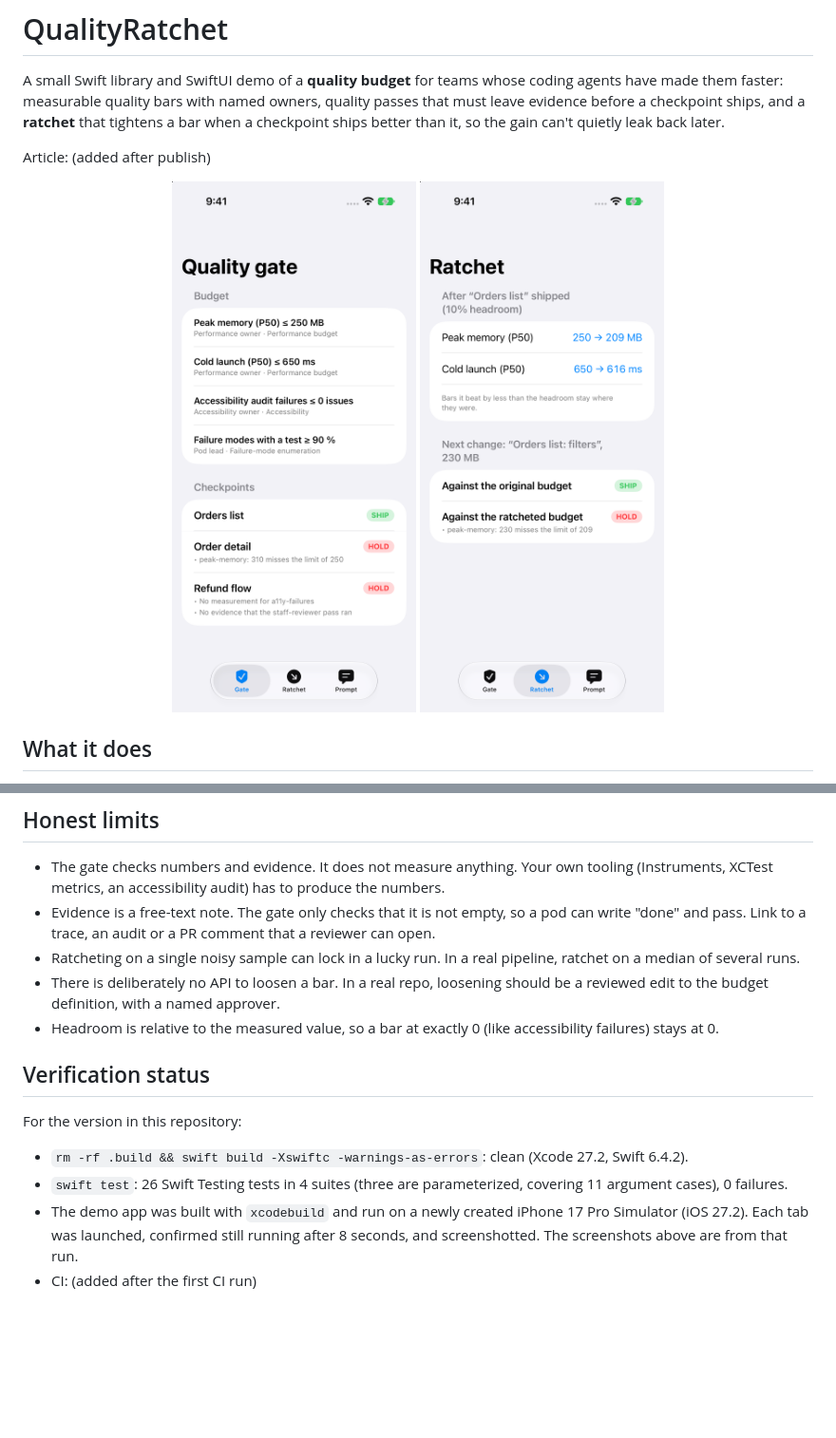
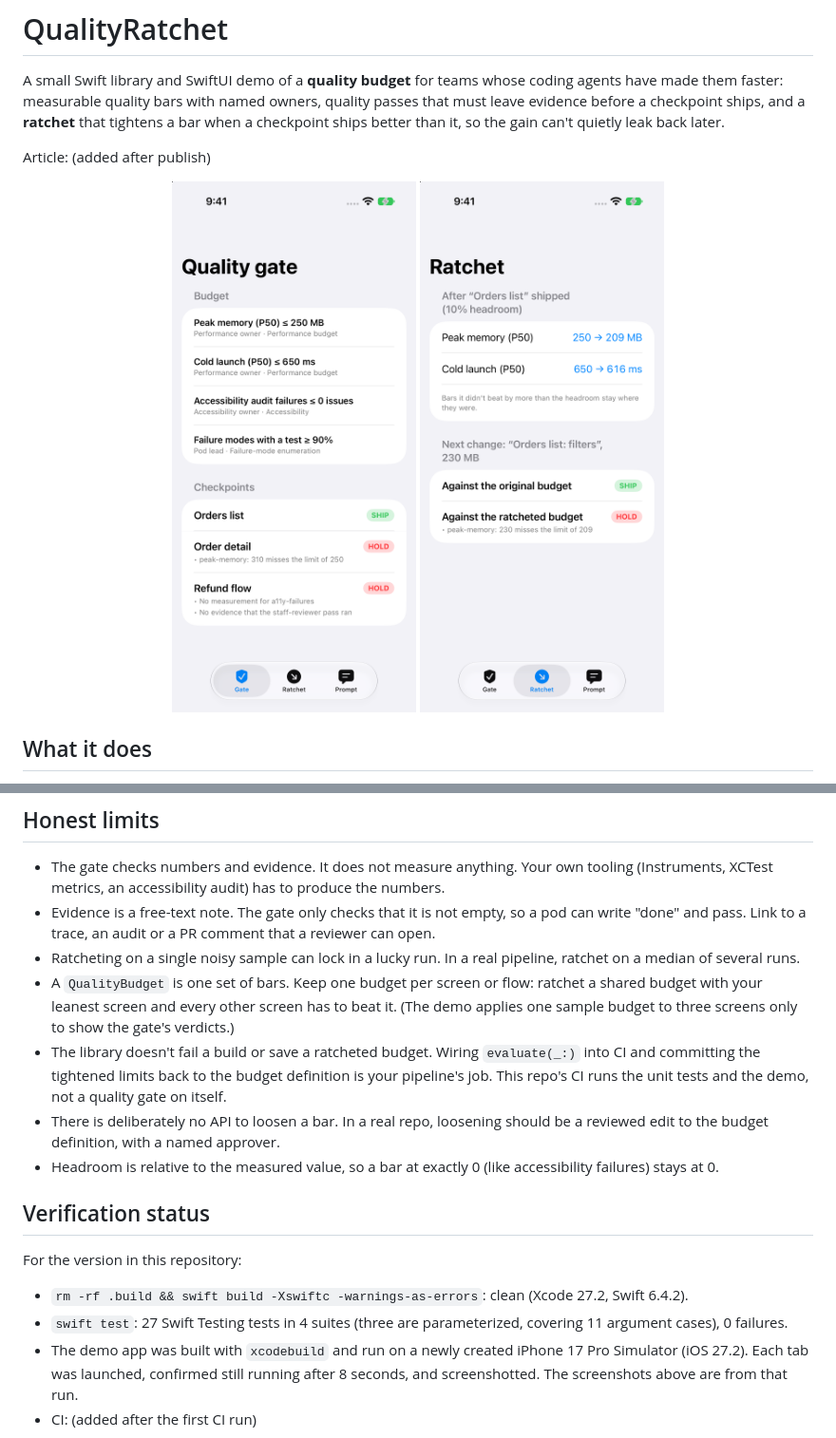
Before and after one commit to rajatslakhina/quality-ratchet-article-demo, a Markdown page: README.md, 2 parts joined by grey strips. Shown at 95% size. Drawn GitHub-style; pictures changed too: Demo/Screenshots/gate.png, Demo/Screenshots/ratchet.png; blank space fills up the shorter version.

```diff
--- a/README.md
+++ b/README.md
@@ -53,6 +53,8 @@ Library only: `swift build` and `swift test` from the repo root. `Scripts/simula
 - The gate checks numbers and evidence. It does not measure anything. Your own tooling (Instruments, XCTest metrics, an accessibility audit) has to produce the numbers.
 - Evidence is a free-text note. The gate only checks that it is not empty, so a pod can write "done" and pass. Link to a trace, an audit or a PR comment that a reviewer can open.
 - Ratcheting on a single noisy sample can lock in a lucky run. In a real pipeline, ratchet on a median of several runs.
+- A `QualityBudget` is one set of bars. Keep one budget per screen or flow: ratchet a shared budget with your leanest screen and every other screen has to beat it. (The demo applies one sample budget to three screens only to show the gate's verdicts.)
+- The library doesn't fail a build or save a ratcheted budget. Wiring `evaluate(_:)` into CI and committing the tightened limits back to the budget definition is your pipeline's job. This repo's CI runs the unit tests and the demo, not a quality gate on itself.
 - There is deliberately no API to loosen a bar. In a real repo, loosening should be a reviewed edit to the budget definition, with a named approver.
 - Headroom is relative to the measured value, so a bar at exactly 0 (like accessibility failures) stays at 0.
 
@@ -61,7 +63,7 @@ Library only: `swift build` and `swift test` from the repo root. `Scripts/simula
 For the version in this repository:
 
 - `rm -rf .build && swift build -Xswiftc -warnings-as-errors`: clean (Xcode 27.2, Swift 6.4.2).
-- `swift test`: 26 Swift Testing tests in 4 suites (three are parameterized, covering 11 argument cases), 0 failures.
+- `swift test`: 27 Swift Testing tests in 4 suites (three are parameterized, covering 11 argument cases), 0 failures.
 - The demo app was built with `xcodebuild` and run on a newly created iPhone 17 Pro Simulator (iOS 27.2). Each tab was launched, confirmed still running after 8 seconds, and screenshotted. The screenshots above are from that run.
 - CI: (added after the first CI run)
 
```
Also changed, not shown: 5 other files.
